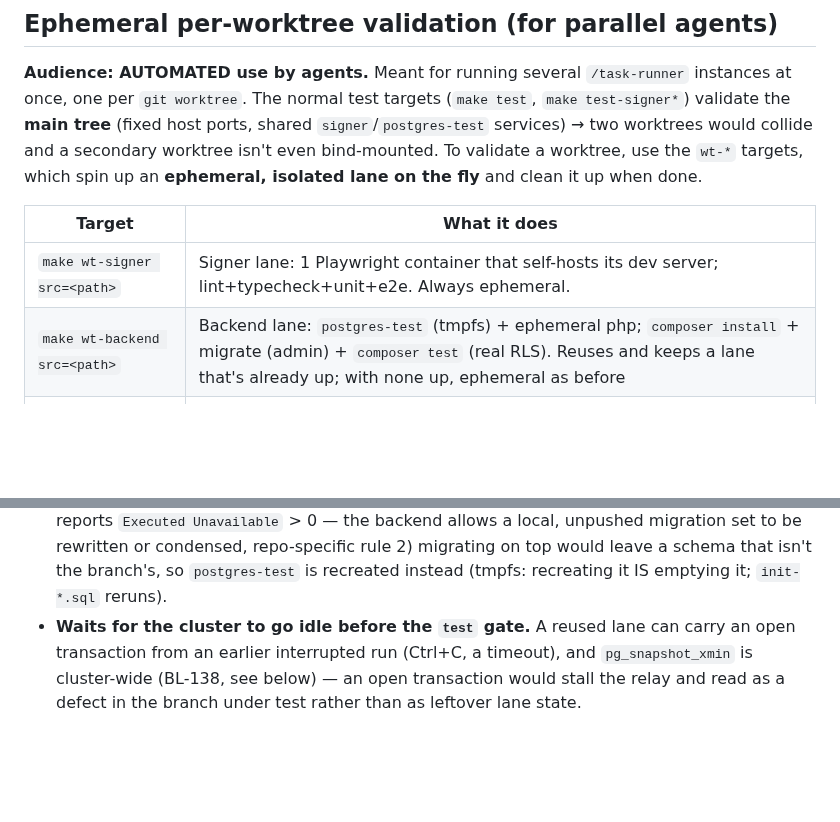
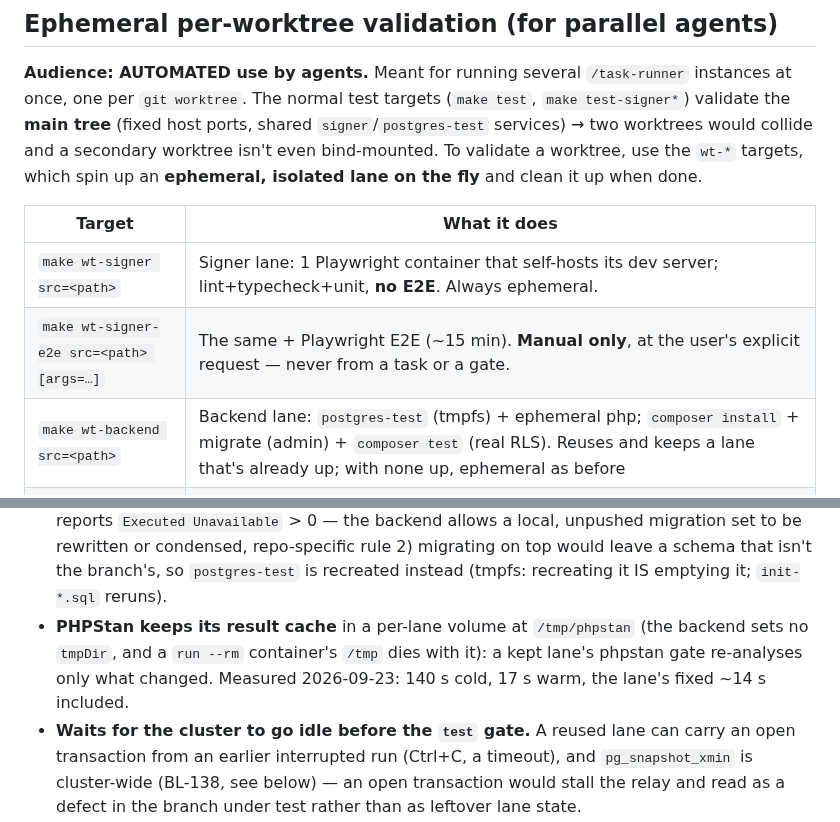
Before and after one commit to dpeite-innatial/f5sign-workspace, a Markdown page: ai/f5sign-infra/CLAUDE.md, 2 parts joined by grey strips. Rendered like a GitHub page; blank space fills up the shorter version.

Commit message:
ai(infra): a backend lane keeps PHPStan's result cache

```diff
--- a/ai/f5sign-infra/CLAUDE.md
+++ b/ai/f5sign-infra/CLAUDE.md
@@ -295,7 +295,8 @@ collide and a secondary worktree isn't even bind-mounted. To validate a worktree
 
 | Target | What it does |
 |--------|----------|
-| `make wt-signer src=<path>` | Signer lane: 1 Playwright container that self-hosts its dev server; lint+typecheck+unit+e2e. Always ephemeral. |
+| `make wt-signer src=<path>` | Signer lane: 1 Playwright container that self-hosts its dev server; lint+typecheck+unit, **no E2E**. Always ephemeral. |
+| `make wt-signer-e2e src=<path> [args=…]` | The same + Playwright E2E (~15 min). **Manual only**, at the user's explicit request — never from a task or a gate. |
 | `make wt-backend src=<path>` | Backend lane: `postgres-test` (tmpfs) + ephemeral php; `composer install` + migrate (admin) + `composer test` (real RLS). Reuses and keeps a lane that's already up; with none up, ephemeral as before |
 | `make wt-backend-up src=<path>` | Brings up a backend lane and KEEPS it: install + migrate, no gates |
 | `make wt-backend-test src=<path> [only=<regex>] [changed=1] [fast=1] [args="..."]` | PHPUnit only, on the kept lane |
@@ -330,6 +331,9 @@ What reusing a lane skips or changes, versus a cold `wt-backend`:
   `Executed Unavailable` > 0 — the backend allows a local, unpushed migration set to be rewritten or
   condensed, repo-specific rule 2) migrating on top would leave a schema that isn't the branch's, so
   `postgres-test` is recreated instead (tmpfs: recreating it IS emptying it; `init-*.sql` reruns).
+- **PHPStan keeps its result cache** in a per-lane volume at `/tmp/phpstan` (the backend sets no `tmpDir`,
+  and a `run --rm` container's `/tmp` dies with it): a kept lane's phpstan gate re-analyses only what
+  changed. Measured 2026-09-23: 140 s cold, 17 s warm, the lane's fixed ~14 s included.
 - **Waits for the cluster to go idle before the `test` gate.** A reused lane can carry an open
   transaction from an earlier interrupted run (Ctrl+C, a timeout), and `pg_snapshot_xmin` is
   cluster-wide (BL-138, see below) — an open transaction would stall the relay and read as a defect in
```
